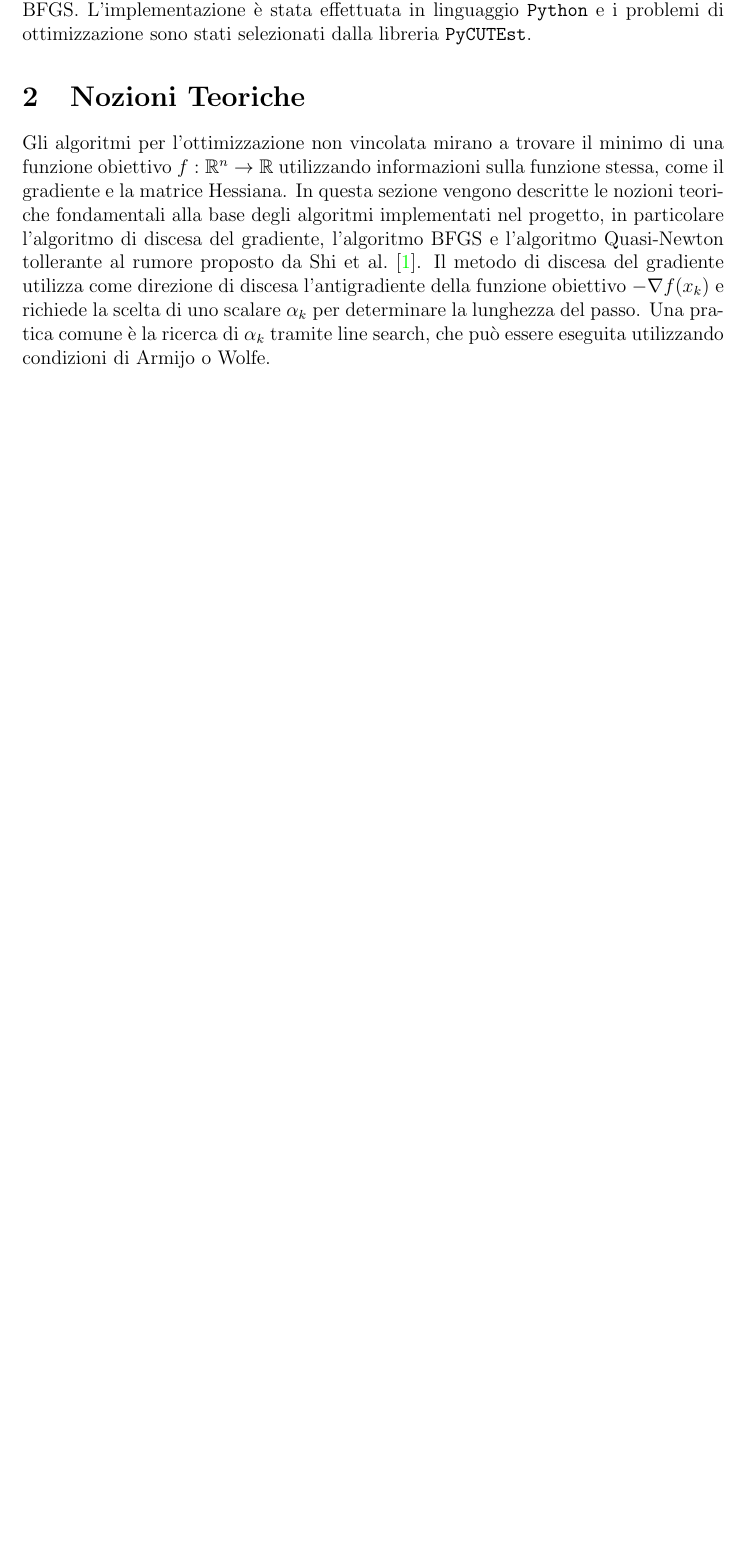
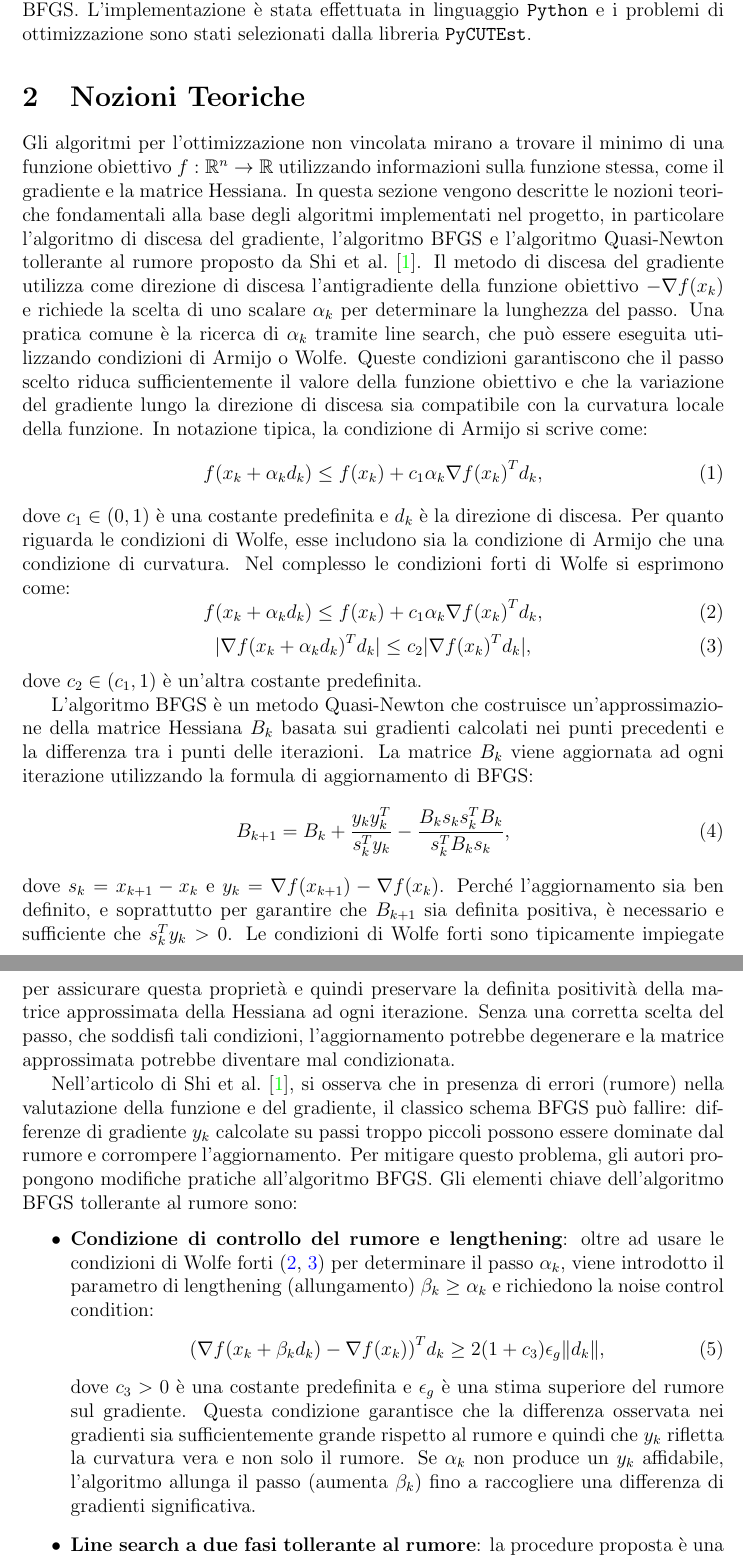
Before and after one commit to NiccoloScommegna/LabOptimization, a LaTeX document (report/main.tex, which reads report/sections/02_nozioni_teoriche.tex): part of page 4 of 5 before the commit and two parts of pages 4 and 5 of 6 after it, the two joined at a grey line, cut so that both start at the same text, the shorter picture padded with empty space. Compiled offline with pdfLaTeX.

Commit message:
Completata la scrittura del capitolo sulle nozioni teoriche

```diff
--- a/report/sections/02_nozioni_teoriche.tex
+++ b/report/sections/02_nozioni_teoriche.tex
@@ -1,2 +1,31 @@
 \section{Nozioni Teoriche}\label{sec:nozioni_teoriche}
-Gli algoritmi per l'ottimizzazione non vincolata mirano a trovare il minimo di una funzione obiettivo \( f: \mathbb{R}^n \rightarrow \mathbb{R} \) utilizzando informazioni sulla funzione stessa, come il gradiente e la matrice Hessiana. In questa sezione vengono descritte le nozioni teoriche fondamentali alla base degli algoritmi implementati nel progetto, in particolare l'algoritmo di discesa del gradiente, l'algoritmo BFGS e l'algoritmo Quasi-Newton tollerante al rumore proposto da Shi et al.\cite{shi2022noise}. Il metodo di discesa del gradiente utilizza come direzione di discesa l'antigradiente della funzione obiettivo \(- \nabla f(x_k)\) e richiede la scelta di uno scalare \( \alpha_k \) per determinare la lunghezza del passo. Una pratica comune è la ricerca di \( \alpha_k \) tramite line search, che può essere eseguita utilizzando condizioni di Armijo o Wolfe.
+Gli algoritmi per l'ottimizzazione non vincolata mirano a trovare il minimo di una funzione obiettivo \( f: \mathbb{R}^n \rightarrow \mathbb{R} \) utilizzando informazioni sulla funzione stessa, come il gradiente e la matrice Hessiana. In questa sezione vengono descritte le nozioni teoriche fondamentali alla base degli algoritmi implementati nel progetto, in particolare l'algoritmo di discesa del gradiente, l'algoritmo BFGS e l'algoritmo Quasi-Newton tollerante al rumore proposto da Shi et al.\cite{shi2022noise}. Il metodo di discesa del gradiente utilizza come direzione di discesa l'antigradiente della funzione obiettivo \(- \nabla f(x_k)\) e richiede la scelta di uno scalare \( \alpha_k \) per determinare la lunghezza del passo. Una pratica comune è la ricerca di \( \alpha_k \) tramite line search, che può essere eseguita utilizzando condizioni di Armijo o Wolfe. Queste condizioni garantiscono che il passo scelto riduca sufficientemente il valore della funzione obiettivo e che la variazione del gradiente lungo la direzione di discesa sia compatibile con la curvatura locale della funzione. In notazione tipica, la condizione di Armijo si scrive come:
+\begin{equation}
+f(x_k + \alpha_k d_k) \leq f(x_k) + c_1 \alpha_k \nabla {f(x_k)}^T d_k,
+\end{equation}
+dove \( c_1 \in (0,1) \) è una costante predefinita e \( d_k \) è la direzione di discesa.
+Per quanto riguarda le condizioni di Wolfe, esse includono sia la condizione di Armijo che una condizione di curvatura. Nel complesso le condizioni forti di Wolfe si esprimono come:
+\begin{equation}\label{eq:armijo}
+    f(x_k + \alpha_k d_k) \leq f(x_k) + c_1 \alpha_k \nabla {f(x_k)}^T d_k,
+\end{equation}
+\begin{equation}\label{eq:strong_wolfe}
+    |\nabla {f(x_k + \alpha_k d_k)}^T d_k| \leq c_2 |\nabla {f(x_k)}^T d_k|,
+\end{equation}
+dove \( c_2 \in (c_1,1) \) è un'altra costante predefinita.
+
+L'algoritmo BFGS è un metodo Quasi-Newton che costruisce un'approssimazione della matrice Hessiana \( B_k \) basata sui gradienti calcolati nei punti precedenti e la differenza tra i punti delle iterazioni. La matrice \( B_k \) viene aggiornata ad ogni iterazione utilizzando la formula di aggiornamento di BFGS:\@
+\begin{equation}\label{eq:bfgs_update}
+B_{k+1} = B_k + \frac{y_k y_k^T}{s_k^T y_k} - \frac{B_k s_k s_k^T B_k}{s_k^T B_k s_k},
+\end{equation}
+dove \( s_k = x_{k+1} - x_k \) e \( y_k = \nabla f(x_{k+1}) - \nabla f(x_k) \). Perché l'aggiornamento sia ben definito, e soprattutto per garantire che \( B_{k+1} \) sia definita positiva, è necessario e sufficiente che \( s_k^T y_k > 0 \). Le condizioni di Wolfe forti sono tipicamente impiegate per assicurare questa proprietà e quindi preservare la definita positività della matrice approssimata della Hessiana ad ogni iterazione. Senza una corretta scelta del passo, che soddisfi tali condizioni, l'aggiornamento potrebbe degenerare e la matrice approssimata potrebbe diventare mal condizionata.
+
+Nell'articolo di Shi et al.\cite{shi2022noise}, si osserva che in presenza di errori (rumore) nella valutazione della funzione e del gradiente, il classico schema BFGS può fallire: differenze di gradiente \(y_k\) calcolate su passi troppo piccoli possono essere dominate dal rumore e corrompere l’aggiornamento. Per mitigare questo problema, gli autori propongono modifiche pratiche all'algoritmo BFGS.\@ Gli elementi chiave dell'algoritmo BFGS tollerante al rumore sono:
+\begin{itemize}
+
+    \item \textbf{Condizione di controllo del rumore e lengthening}: oltre ad usare le condizioni di Wolfe forti (\ref{eq:armijo},~\ref{eq:strong_wolfe}) per determinare il passo \( \alpha_k \), viene introdotto il parametro di lengthening (allungamento) \( \beta_k \geq \alpha_k \) e richiedono la noise control condition:
+    \begin{equation}\label{eq:noise_condition}
+        {(\nabla f(x_k + \beta_k d_k) - \nabla f(x_k))}^T d_k \geq 2(1 + c_3) \epsilon_g \|d_k\|,
+    \end{equation}
+    dove \( c_3 > 0 \) è una costante predefinita e \( \epsilon_g \) è una stima superiore del rumore sul gradiente. Questa condizione garantisce che la differenza osservata nei gradienti sia sufficientemente grande rispetto al rumore e quindi che \(y_k\) rifletta la curvatura vera e non solo il rumore. Se \( \alpha_k \) non produce un \(y_k\) affidabile, l’algoritmo allunga il passo (aumenta \( \beta_k \)) fino a raccogliere una differenza di gradienti significativa.
+
+    \item \textbf{Line search a due fasi tollerante al rumore}: la procedure proposta è una line search a due fasi, nella prima fase si cerca un \( \alpha_k \) che soddisfi contemporaneamente le condizioni di Wolfe forti (\ref{eq:armijo},~\ref{eq:strong_wolfe}) e la noise control condition (\ref{eq:noise_condition}). In questo caso si pone \( \beta_k = \alpha_k \). Se non si riesce a trovare tale \( \alpha_k \), si entra nella seconda fase, in cui si cerca un \( \alpha_k \) che soddisfi la condizione di Armijo e un \( \beta_k \geq \alpha_k \) che soddisfi solo la noise control condition. In questo modo, l'algoritmo garantisce che l'aggiornamento della matrice Hessiana sia basato su informazioni affidabili, anche in presenza di rumore.
```
Also changed, not shown: report/main.pdf, report/sections/02_nozioni_teoriche.tex (10 more changed lines).
